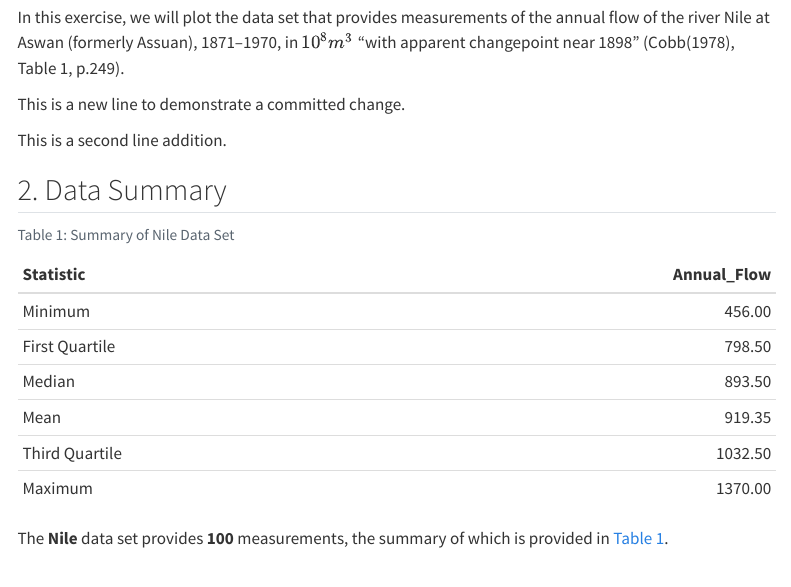
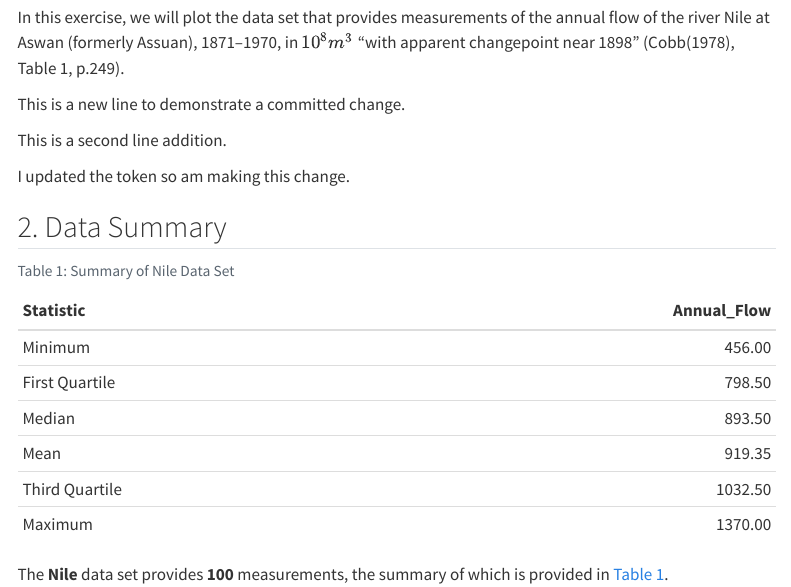
Before and after one commit to PadraigMacS/HW1, a Quarto document (23201326_Homework1.qmd): the page in a window 1100 px wide, from 190 px down. Rendered offline with R 4.5, knitr and Pandoc in place of Quarto, with nearby package versions; menus at the side of the page are left out.

Commit message:
updated token so testing the connection with additional line

````diff
--- a/23201326_Homework1.qmd
+++ b/23201326_Homework1.qmd
@@ -30,6 +30,8 @@ In this exercise, we will plot the \textbf{\textcolor{purple}{Nile}} data set th
 This is a new line to demonstrate a committed change.
 
 This is a second line addition.
+
+I updated the token so am making this change.
 
 ```{r}
 #| label: load-libraries-data-prep
````
Also changed, not shown: 23201326_Homework1.qmd (1 more changed lines).
